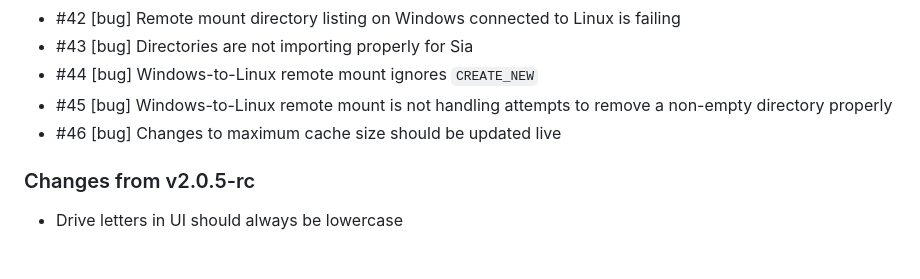
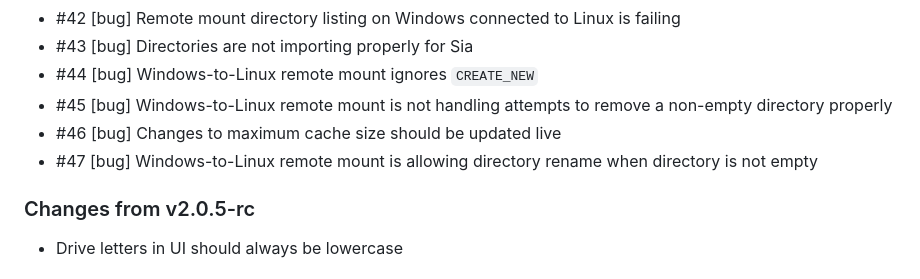
Before and after one commit to BlockStorage1/repertory, a Markdown page: CHANGELOG.md, the part around the change. Drawn GitHub-style.

Commit message:
[bug] Windows-to-Linux remote mount is allowing directory rename when directory is not empty #47

```diff
--- a/CHANGELOG.md
+++ b/CHANGELOG.md
@@ -13,6 +13,7 @@
 * \#44 [bug] Windows-to-Linux remote mount ignores `CREATE_NEW`
 * \#45 [bug] Windows-to-Linux remote mount is not handling attempts to remove a non-empty directory properly
 * \#46 [bug] Changes to maximum cache size should be updated live
+* \#47 [bug] Windows-to-Linux remote mount is allowing directory rename when directory is not empty
 
 ### Changes from v2.0.5-rc
 
```
